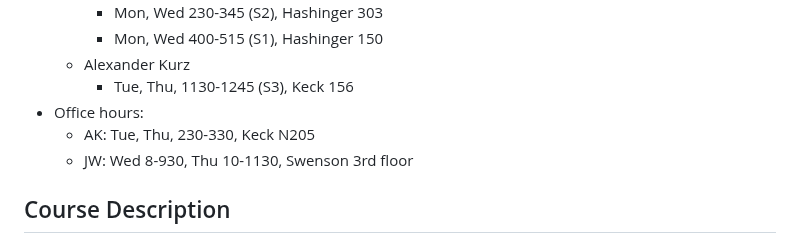
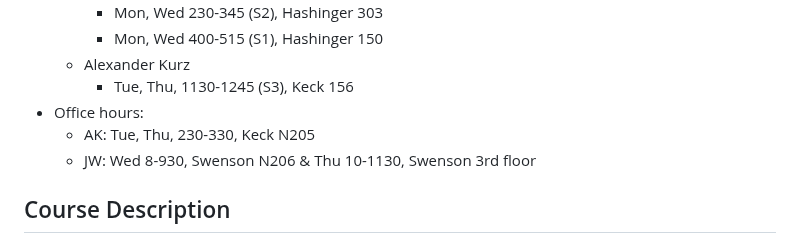
Before and after one commit to alexhkurz/CPSC-354-programming-languages-2026, a Markdown page: syllabus-long.md, the part around the change. Rendered like a GitHub page.

Commit message:
Change JW's office hours location
Updated office hours location for JW.

```diff
--- a/syllabus-long.md
+++ b/syllabus-long.md
@@ -8,7 +8,7 @@
     - Tue, Thu, 1130-1245 (S3), Keck 156
 - Office hours:
   - AK: Tue, Thu, 230-330, Keck N205
-  - JW: Wed 8-930, Thu 10-1130, Swenson 3rd floor
+  - JW: Wed 8-930, Swenson N206 & Thu 10-1130, Swenson 3rd floor
 
 ## Course Description
 
```
